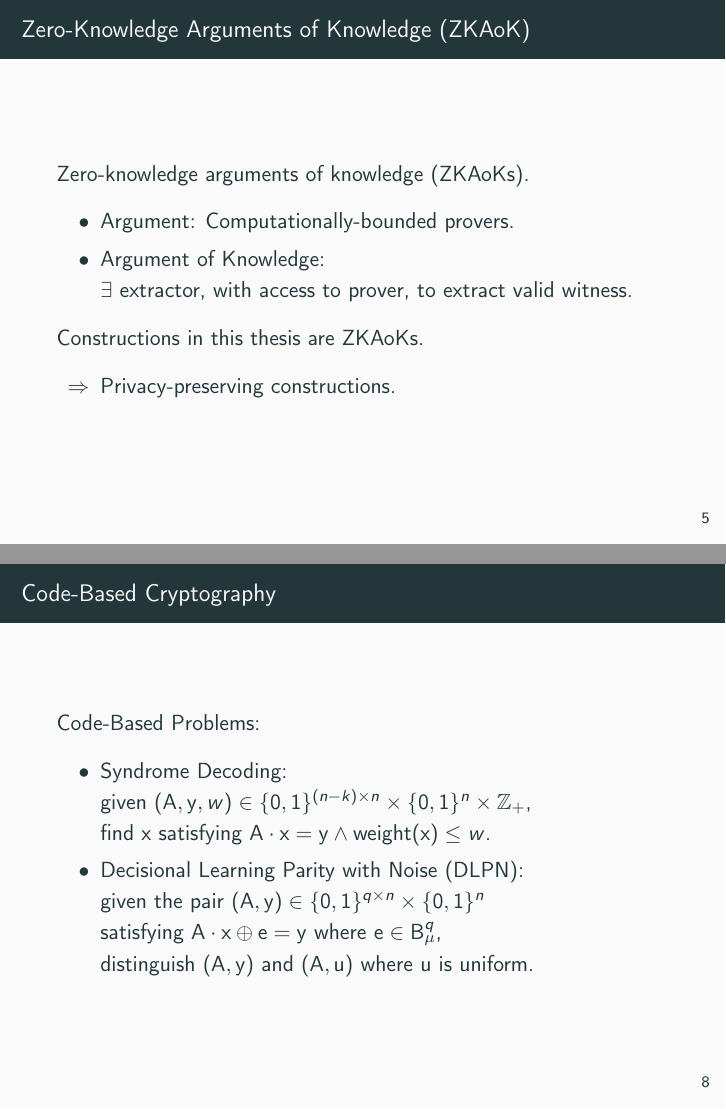
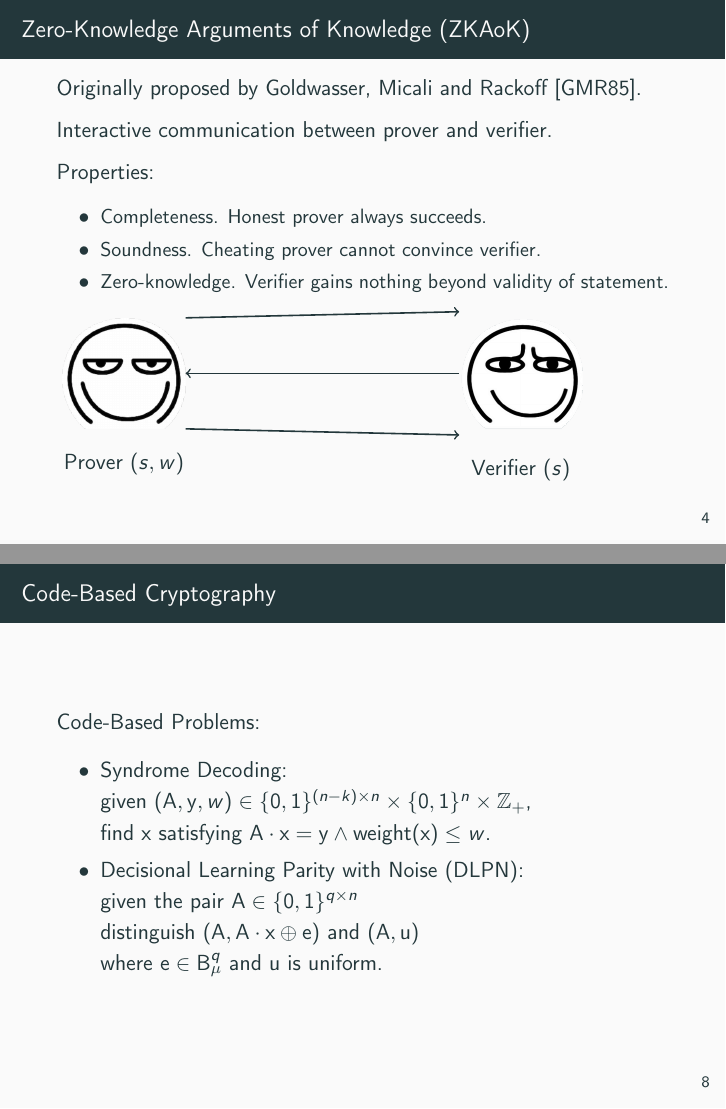
Before and after one commit to Crazy-Cryptographic-Buddies/presentation-PhD-thesis-defense, LaTeX slides (main.tex, which reads subsection-code.tex, subsection-zkp.tex): pages 15 and 28 of 160 before the commit and pages 11 and 28 of 160 after it, joined at a grey line. Compiled offline with pdfLaTeX.

Commit message:
Update with images

```diff
--- a/subsection-code.tex
+++ b/subsection-code.tex
@@ -21,10 +21,10 @@
 
 		\item Decisional Learning Parity with Noise (DLPN):\pause
 
-		given the pair $(\mathbf{A}, \mathbf{y}) \in \{0,1\}^{q\times n}\times \{0,1\}^n$\pause
+		given the pair $\mathbf{A} \in \{0,1\}^{q\times n}$\pause
 
-		satisfying $\mathbf{A}\cdot\mathbf{x}\oplus \mathbf{e} = \mathbf{y}$ where $\mathbf{e} \in \Bdist_\mu^q$,\pause
+		distinguish $(\mathbf{A}, \mathbf{A}\cdot\mathbf{x}\oplus \mathbf{e})$ and $(\mathbf{A}, \mathbf{u})$
 
-		distinguish $(\mathbf{A}, \mathbf{y})$ and $(\mathbf{A}, \mathbf{u})$ where $\mathbf{u}$ is uniform.
+		where $\mathbf{e} \in \Bdist_\mu^q$ and $\mathbf{u}$ is uniform.
 	\end{itemize}
 \end{frame}
--- a/subsection-zkp.tex
+++ b/subsection-zkp.tex
@@ -8,8 +8,20 @@
 	\begin{itemize}
 		\item {\small Completeness. Honest prover always succeeds.}\pause
 		\item {\small Soundness. Cheating prover cannot convince verifier.}\pause
-		\item {\small Zero-knowledge. Verifier gains nothing beyond validity of statement.}
+		\item {\small Zero-knowledge. Verifier gains nothing beyond validity of statement.}\pause
 	\end{itemize}
+
+
+	\begin{tikzpicture}
+		\node[inner sep=0pt] (prover) at (0,0){\includegraphics[width=.2\textwidth]{prover.png}};
+		\node[below = 0.3cm] at (prover.south) {Prover $(s, w)$};
+		\node[inner sep=0pt] (verifier) at (7,0) {\includegraphics[width=.2\textwidth]{verifier.png}};
+		\node[below = 0.3cm] at (verifier.south) {Verifier $(s)$};
+
+		\draw[->,thick] (prover.north east) -- (verifier.north west) node[midway]{};
+		\draw[->,thick] (verifier.west) -- (prover.east) node[midway]{};
+		\draw[->,thick] (prover.south east) -- (verifier.south west) node[midway]{};
+	\end{tikzpicture}
 \end{frame}
 
 \begin{frame}{Zero-Knowledge Arguments of Knowledge (ZKAoK)}
```
Also changed, not shown: prover.png (added), verifier.png (added).
